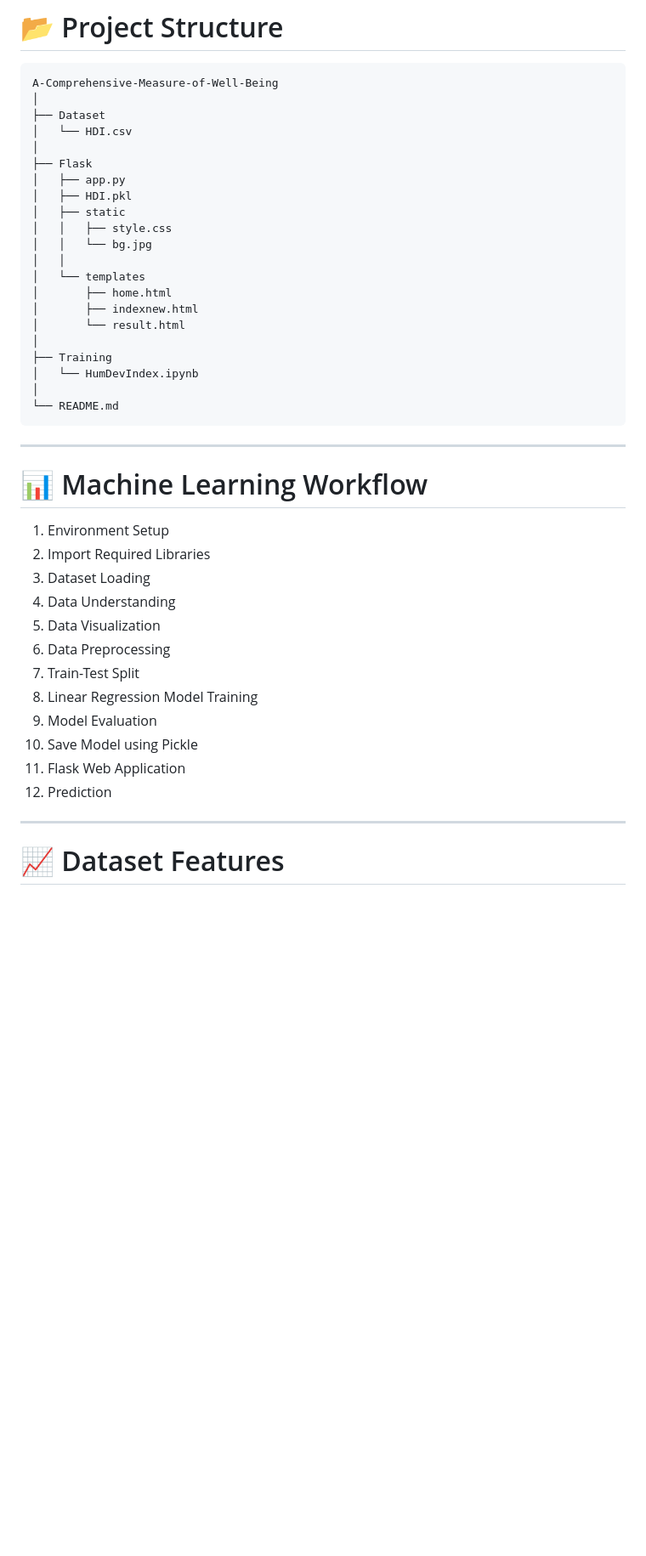
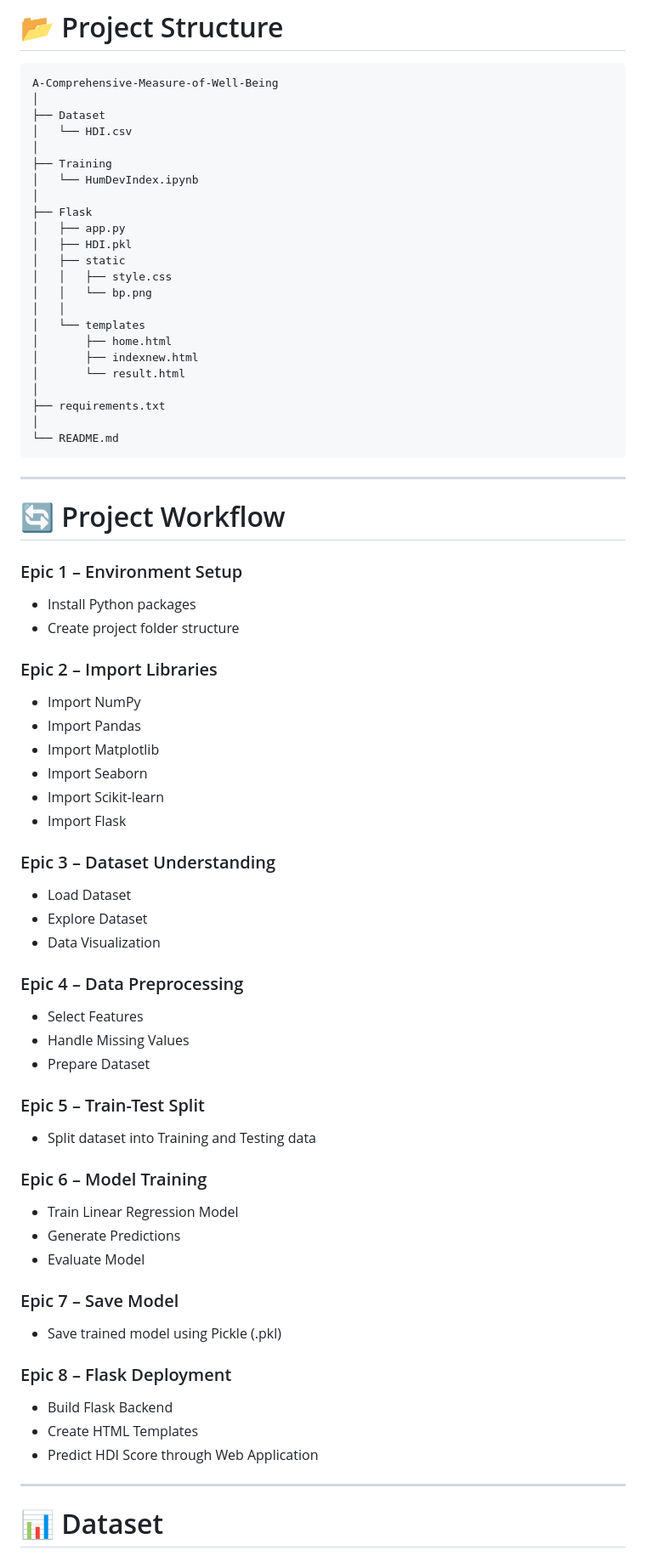
Before and after one commit to Harshithachitikina/A-Comprehensive-Measure-of-Well-Being-project-, a Markdown page: README.md, the part around one of its changes. Shown at 85% size. GitHub-like rendering; blank space fills up the shorter version.

````diff
--- a/README.md
+++ b/README.md
@@ -62,42 +92,77 @@ A-Comprehensive-Measure-of-Well-Being
 ├── Dataset
 │   └── HDI.csv
 │
+├── Training
+│   └── HumDevIndex.ipynb
+│
 ├── Flask
 │   ├── app.py
 │   ├── HDI.pkl
 │   ├── static
 │   │   ├── style.css
-│   │   └── bg.jpg
+│   │   └── bp.png
 │   │
 │   └── templates
 │       ├── home.html
 │       ├── indexnew.html
 │       └── result.html
 │
-├── Training
-│   └── HumDevIndex.ipynb
+├── requirements.txt
 │
 └── README.md
 ```
 
 ---
 
-# 📊 Machine Learning Workflow
+# 🔄 Project Workflow
 
-1. Environment Setup
-2. Import Required Libraries
-3. Dataset Loading
-4. Data Understanding
-5. Data Visualization
-6. Data Preprocessing
-7. Train-Test Split
-8. Linear Regression Model Training
-9. Model Evaluation
-10. Save Model using Pickle
-11. Flask Web Application
-12. Prediction
+### Epic 1 – Environment Setup
+
+- Install Python packages
+- Create project folder structure
+
+### Epic 2 – Import Libraries
+
+- Import NumPy
+- Import Pandas
+- Import Matplotlib
+- Import Seaborn
+- Import Scikit-learn
+- Import Flask
+
+### Epic 3 – Dataset Understanding
+
+- Load Dataset
+- Explore Dataset
+- Data Visualization
+
+### Epic 4 – Data Preprocessing
+
+- Select Features
+- Handle Missing Values
+- Prepare Dataset
+
+### Epic 5 – Train-Test Split
+
+- Split dataset into Training and Testing data
+
+### Epic 6 – Model Training
+
+- Train Linear Regression Model
+- Generate Predictions
+- Evaluate Model
+
+### Epic 7 – Save Model
+
+- Save trained model using Pickle (.pkl)
+
+### Epic 8 – Flask Deployment
+
+- Build Flask Backend
+- Create HTML Templates
+- Predict HDI Score through Web Application
 
 ---
 
-# 📈 Dataset Features
+# 📊 Dataset
 
````
Also changed, not shown: other parts of README.md (+128 -81 lines).
